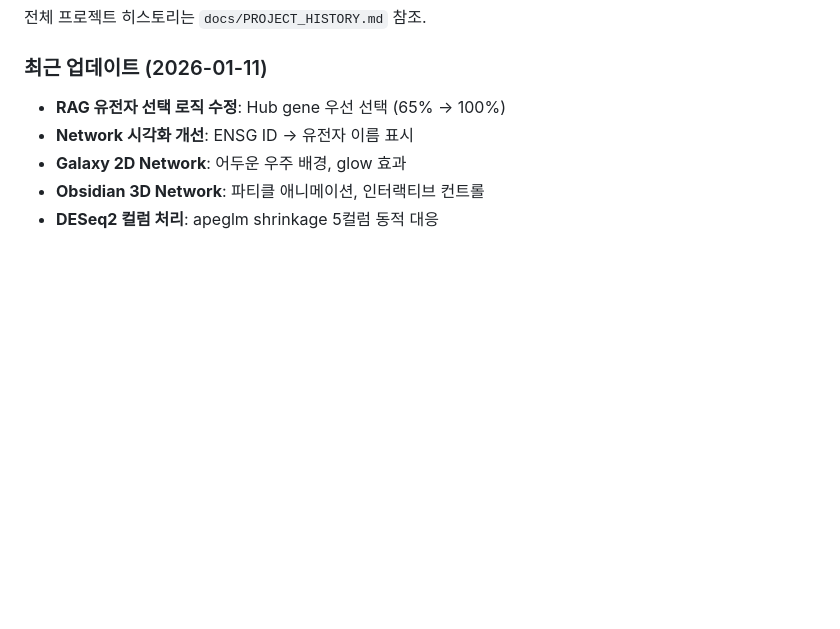
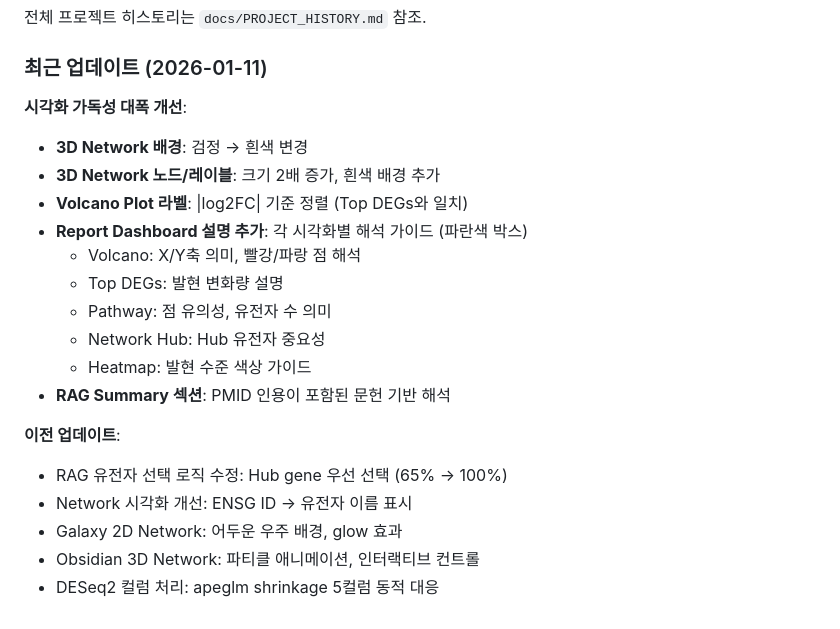
Before and after one commit to jjyun78912/VectorDB_BioInsight, a Markdown page: .claude/CLAUDE.md, the part around the change. Rendered like a GitHub page; blank space fills up the shorter version.

Commit message:
docs: Update CLAUDE.md with visualization improvements
- Document 3D network white background change
- Document increased node/label sizes
- Document Volcano plot sorting fix
- Document dashboard explanation boxes
- Document RAG summary section

🤖 Generated with [Claude Code](https://claude.com/claude-code)

Co-Authored-By: Claude <noreply@anthropic.com>

```diff
--- a/.claude/CLAUDE.md
+++ b/.claude/CLAUDE.md
@@ -814,8 +814,21 @@ pytest tests/test_rnaseq_pipeline.py -v
 
 ### 최근 업데이트 (2026-01-11)
 
-- **RAG 유전자 선택 로직 수정**: Hub gene 우선 선택 (65% → 100%)
-- **Network 시각화 개선**: ENSG ID → 유전자 이름 표시
-- **Galaxy 2D Network**: 어두운 우주 배경, glow 효과
-- **Obsidian 3D Network**: 파티클 애니메이션, 인터랙티브 컨트롤
-- **DESeq2 컬럼 처리**: apeglm shrinkage 5컬럼 동적 대응
+**시각화 가독성 대폭 개선**:
+- **3D Network 배경**: 검정 → 흰색 변경
+- **3D Network 노드/레이블**: 크기 2배 증가, 흰색 배경 추가
+- **Volcano Plot 라벨**: |log2FC| 기준 정렬 (Top DEGs와 일치)
+- **Report Dashboard 설명 추가**: 각 시각화별 해석 가이드 (파란색 박스)
+  - Volcano: X/Y축 의미, 빨강/파랑 점 해석
+  - Top DEGs: 발현 변화량 설명
+  - Pathway: 점 유의성, 유전자 수 의미
+  - Network Hub: Hub 유전자 중요성
+  - Heatmap: 발현 수준 색상 가이드
+- **RAG Summary 섹션**: PMID 인용이 포함된 문헌 기반 해석
+
+**이전 업데이트**:
+- RAG 유전자 선택 로직 수정: Hub gene 우선 선택 (65% → 100%)
+- Network 시각화 개선: ENSG ID → 유전자 이름 표시
+- Galaxy 2D Network: 어두운 우주 배경, glow 효과
+- Obsidian 3D Network: 파티클 애니메이션, 인터랙티브 컨트롤
+- DESeq2 컬럼 처리: apeglm shrinkage 5컬럼 동적 대응
```
